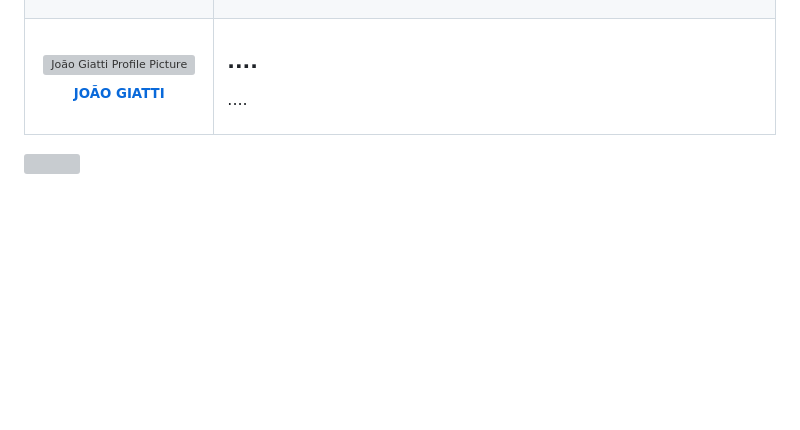
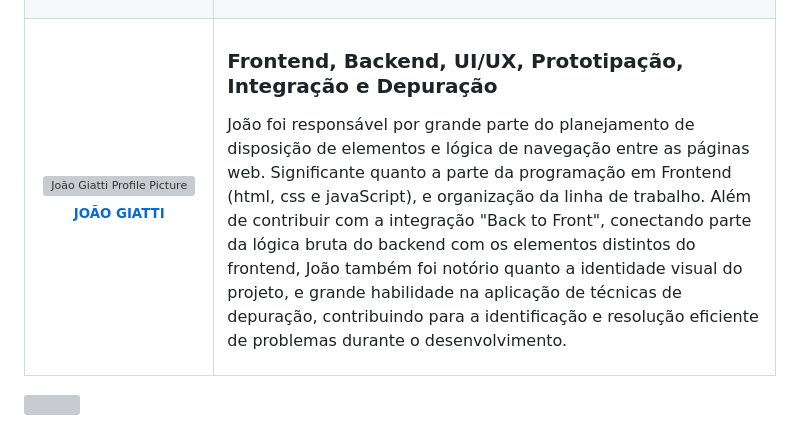
Before and after one commit to JheniferLais/ProjetoIntegradorII-BetPlatform, a Markdown page: README.md, the part around the change. Drawn GitHub-style; blank space fills up the shorter version; grey boxes are pictures that could not be loaded.

```diff
--- a/README.md
+++ b/README.md
@@ -265,9 +265,14 @@ Um agradecimento especial a todas as pessoas que contribuíram para este projeto
       </a>
     </td>
     <td>
-      <h3>....</h3>
+      <h3>Frontend, Backend, UI/UX, Prototipação, Integração e Depuração</h3>
         <p>
-            ....
+            João foi responsável por grande parte do planejamento de disposição de elementos e lógica de navegação
+            entre as páginas web. Significante quanto a parte da programação em Frontend (html, css e javaScript),
+            e organização da linha de trabalho. Além de contribuir com a integração "Back to Front", conectando parte da
+            lógica bruta do backend com os elementos distintos do frontend, João também foi notório quanto a identidade
+            visual do projeto, e grande habilidade na aplicação de técnicas de depuração, contribuindo para a identificação
+            e resolução eficiente de problemas durante o desenvolvimento.
         </p>
     </td>
   </tr>
```
